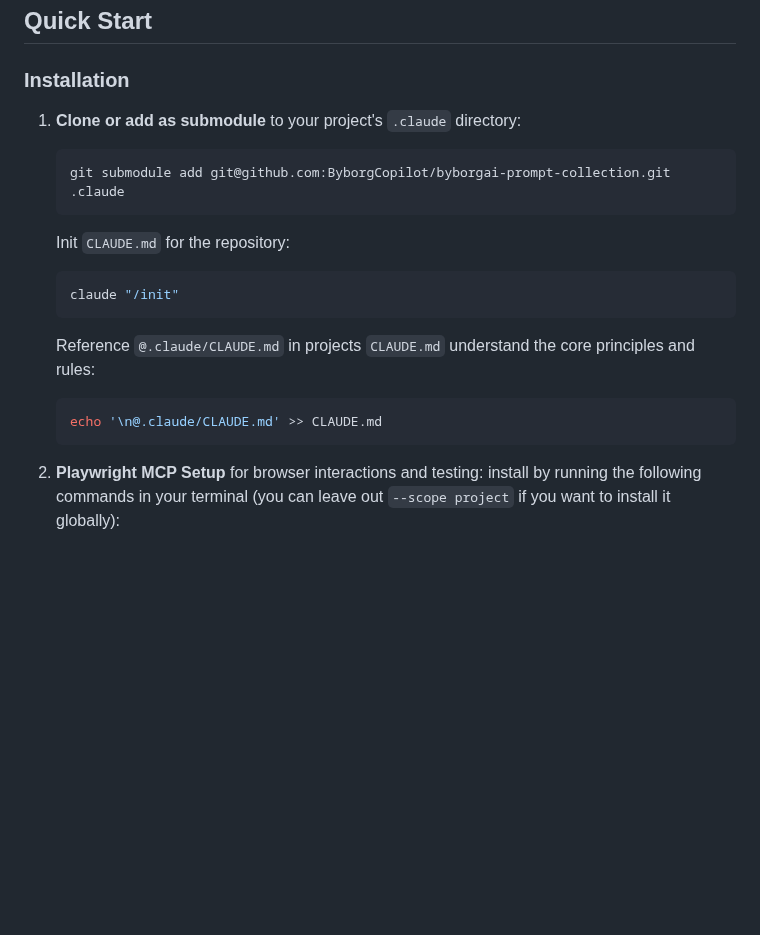
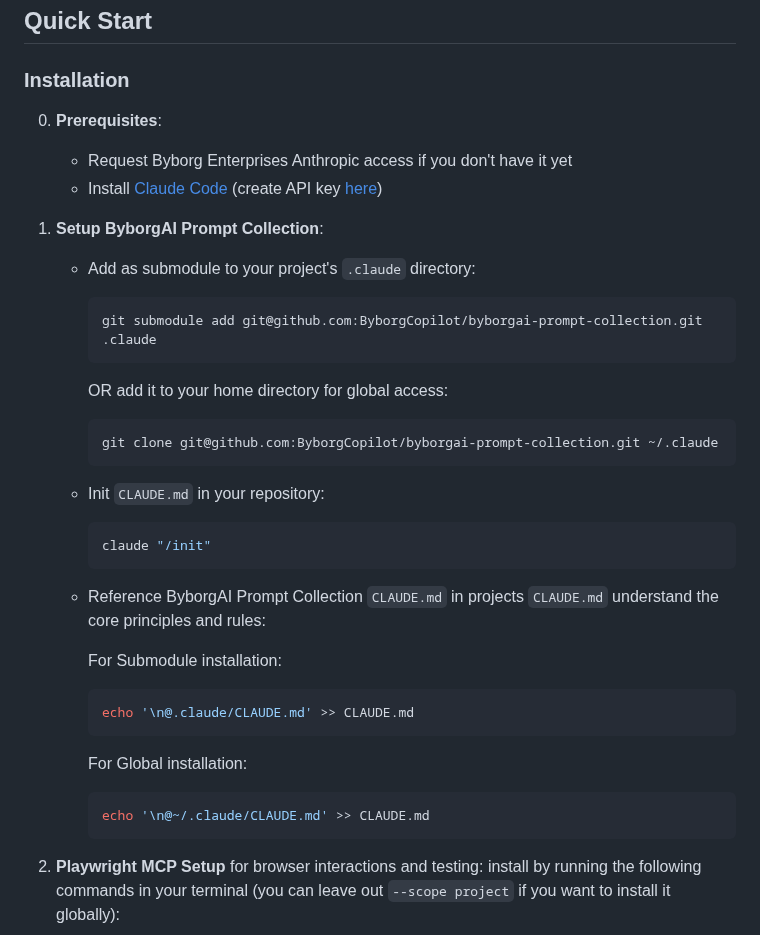
Before and after one commit to ByborgAI/prompt-collection, a Markdown page: README.md, the part around the change. Drawn GitHub-style; blank space fills up the shorter version.

````diff
--- a/README.md
+++ b/README.md
@@ -15,23 +15,44 @@ This repository provides a structured framework for AI-driven development using
 
 ### Installation
 
-1. **Clone or add as submodule** to your project's `.claude` directory:
+0. **Prerequisites**:
 
-   ```bash
-   git submodule add git@github.com:ByborgCopilot/byborgai-prompt-collection.git .claude
-   ```
+   - Request Byborg Enterprises Anthropic access if you don't have it yet
+   - Install [Claude Code](https://docs.anthropic.com/en/docs/claude-code/setup) (create API key [here](https://console.anthropic.com/settings/keys))
 
-   Init `CLAUDE.md` for the repository:
+1. **Setup ByborgAI Prompt Collection**:
 
-   ```bash
-   claude "/init"
-   ```
+   - Add as submodule to your project's `.claude` directory:
 
-   Reference `@.claude/CLAUDE.md` in projects `CLAUDE.md` understand the core principles and rules:
+     ```bash
+     git submodule add git@github.com:ByborgCopilot/byborgai-prompt-collection.git .claude
+     ```
 
-   ```bash
-   echo '\n@.claude/CLAUDE.md' >> CLAUDE.md
-   ```
+     OR add it to your home directory for global access:
+
+     ```bash
+     git clone git@github.com:ByborgCopilot/byborgai-prompt-collection.git ~/.claude
+     ```
+
+   - Init `CLAUDE.md` in your repository:
+
+     ```bash
+     claude "/init"
+     ```
+
+   - Reference ByborgAI Prompt Collection `CLAUDE.md` in projects `CLAUDE.md` understand the core principles and rules:
+
+     For Submodule installation:
+
+     ```bash
+     echo '\n@.claude/CLAUDE.md' >> CLAUDE.md
+     ```
+
+     For Global installation:
+
+     ```bash
+     echo '\n@~/.claude/CLAUDE.md' >> CLAUDE.md
+     ```
 
 2. **Playwright MCP Setup** for browser interactions and testing: install by running the following commands in your terminal (you can leave out `--scope project` if you want to install it globally):
 
````
